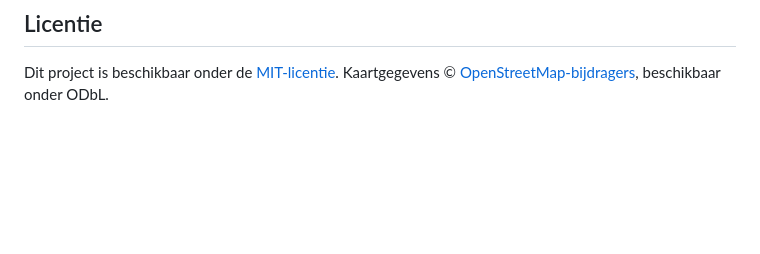
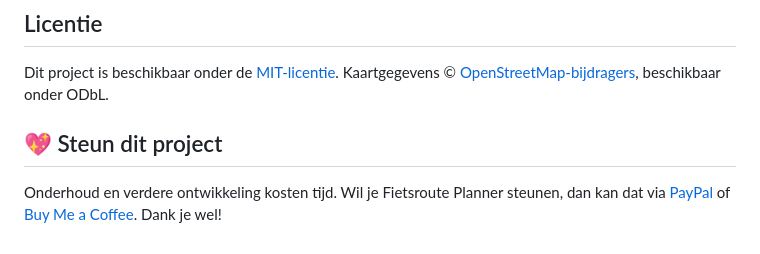
Before and after one commit to MGeurts/fietsroutes, a Markdown page: README.md, the part around one of its changes. GitHub-like rendering; blank space fills up the shorter version.

Commit message:
docs: add project badges and support links

```diff
--- a/README.md
+++ b/README.md
@@ -96,3 +98,7 @@ De meegeleverde `index.php` kan de opgebouwde app vanuit `dist/` serveren op PHP
 ## Licentie
 
 Dit project is beschikbaar onder de [MIT-licentie](LICENSE). Kaartgegevens © [OpenStreetMap-bijdragers](https://www.openstreetmap.org/copyright), beschikbaar onder ODbL.
+
+## 💖 Steun dit project
+
+Onderhoud en verdere ontwikkeling kosten tijd. Wil je Fietsroute Planner steunen, dan kan dat via [PayPal](https://www.paypal.me/MGeurtsKREAWEB) of [Buy Me a Coffee](https://buymeacoffee.com/MGeurts). Dank je wel!
```
Also changed, not shown: other parts of README.md (+3 -1 lines).
